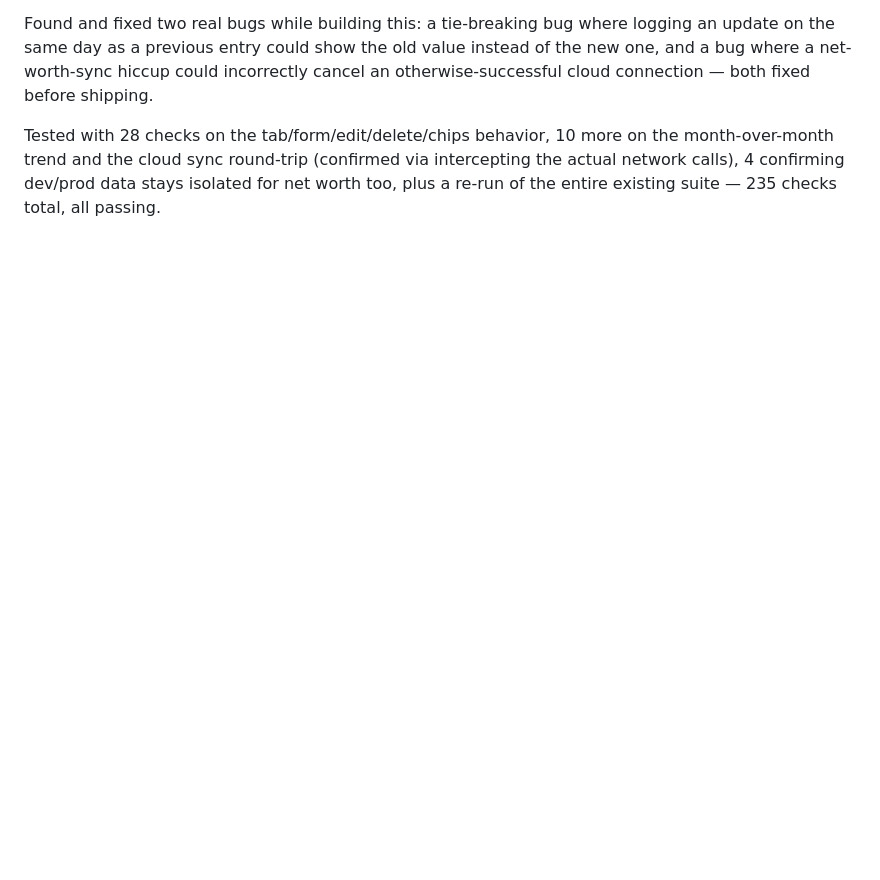
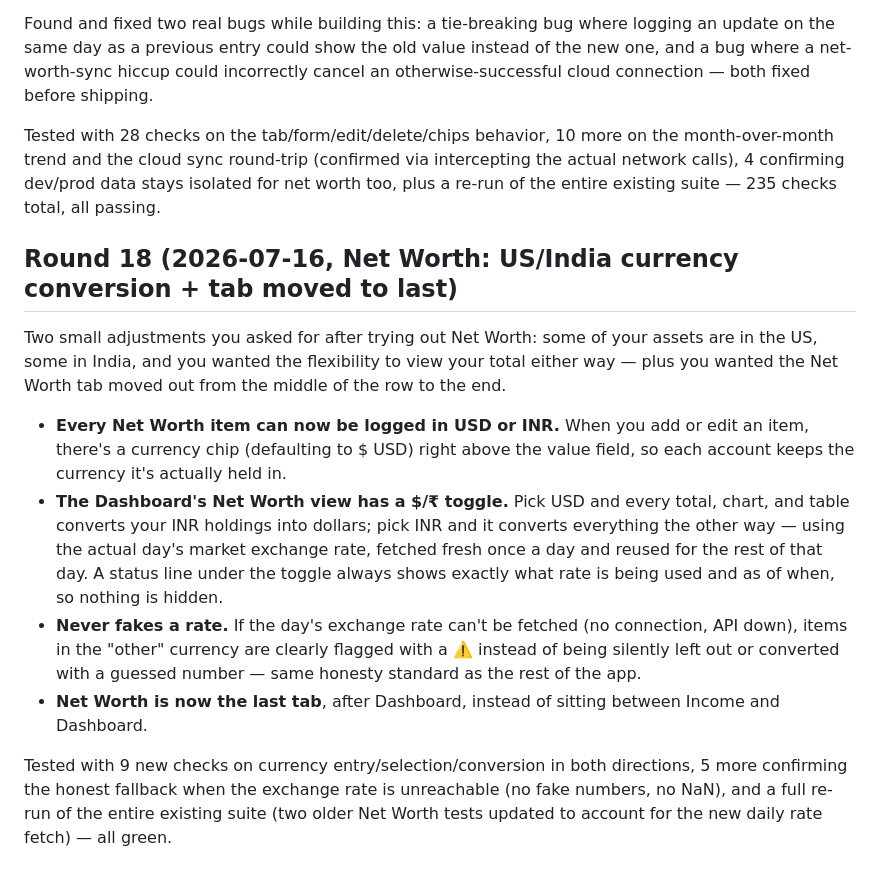
Before and after one commit to borannavar1984/iExpenseApps, a Markdown page: STATUS.md, the part around the change. Drawn GitHub-style; blank space fills up the shorter version.

Commit message:
Add Round 18 STATUS.md entry: Net Worth USD/INR currency conversion + tab reorder

```diff
--- a/STATUS.md
+++ b/STATUS.md
@@ -505,3 +505,33 @@ on the month-over-month trend and the cloud sync round-trip (confirmed via
 intercepting the actual network calls), 4 confirming dev/prod data stays
 isolated for net worth too, plus a re-run of the entire existing suite —
 235 checks total, all passing.
+
+## Round 18 (2026-07-16, Net Worth: US/India currency conversion + tab moved to last)
+
+Two small adjustments you asked for after trying out Net Worth: some of
+your assets are in the US, some in India, and you wanted the flexibility
+to view your total either way — plus you wanted the Net Worth tab moved
+out from the middle of the row to the end.
+
+- **Every Net Worth item can now be logged in USD or INR.** When you add
+  or edit an item, there's a currency chip (defaulting to $ USD) right
+  above the value field, so each account keeps the currency it's actually
+  held in.
+- **The Dashboard's Net Worth view has a $/₹ toggle.** Pick USD and every
+  total, chart, and table converts your INR holdings into dollars; pick
+  INR and it converts everything the other way — using the actual
+  day's market exchange rate, fetched fresh once a day and reused for the
+  rest of that day. A status line under the toggle always shows exactly
+  what rate is being used and as of when, so nothing is hidden.
+- **Never fakes a rate.** If the day's exchange rate can't be fetched (no
+  connection, API down), items in the "other" currency are clearly flagged
+  with a ⚠️ instead of being silently left out or converted with a guessed
+  number — same honesty standard as the rest of the app.
+- **Net Worth is now the last tab**, after Dashboard, instead of sitting
+  between Income and Dashboard.
+
+Tested with 9 new checks on currency entry/selection/conversion in both
+directions, 5 more confirming the honest fallback when the exchange rate
+is unreachable (no fake numbers, no NaN), and a full re-run of the entire
+existing suite (two older Net Worth tests updated to account for the new
+daily rate fetch) — all green.
```
